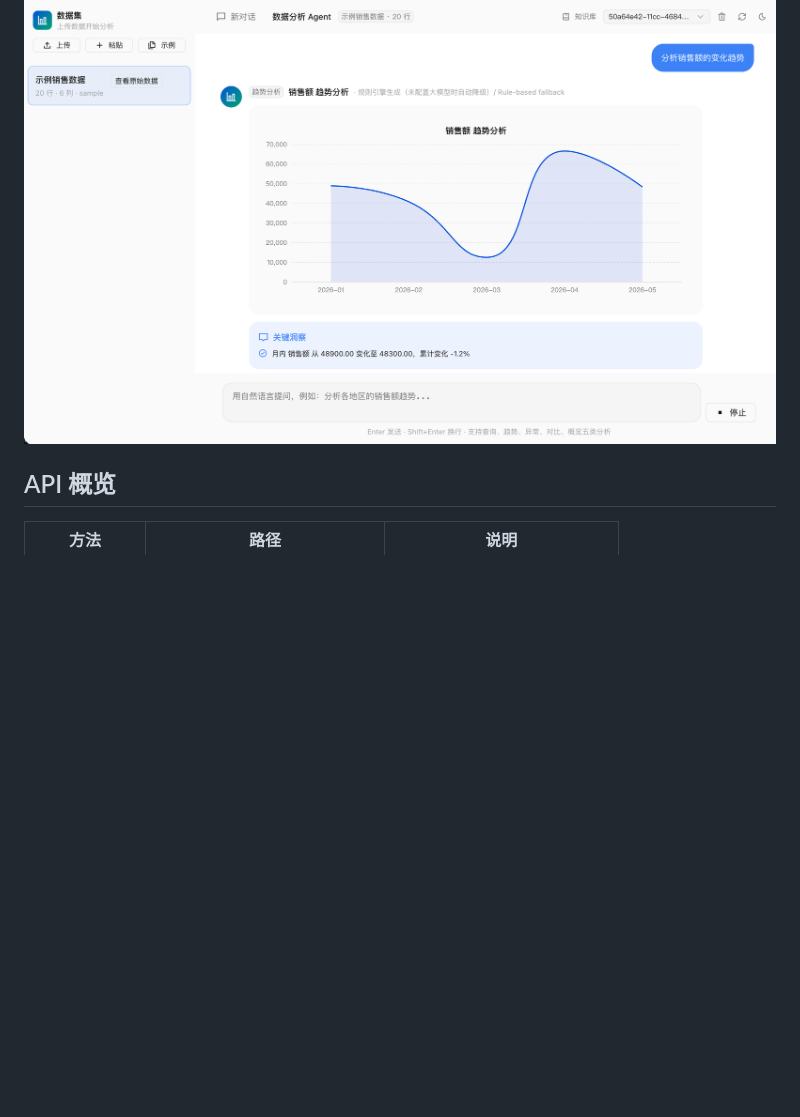
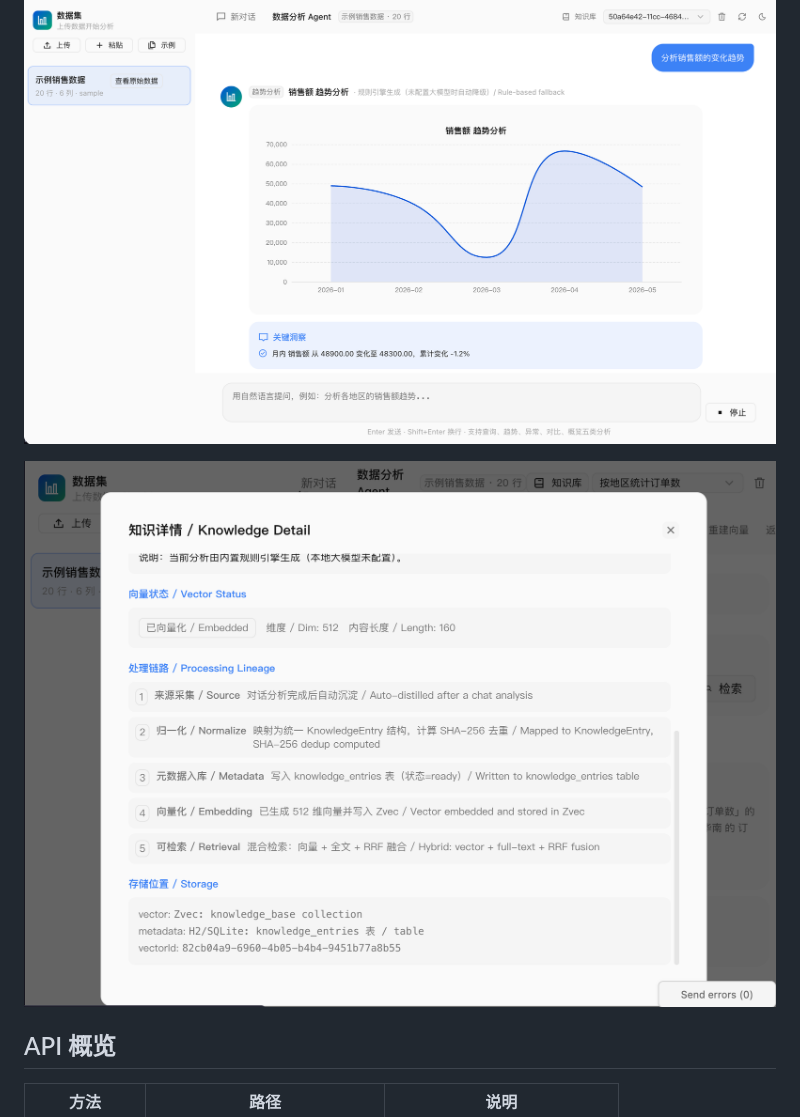
Before and after one commit to whosly/axiom, a Markdown page: README.md, the part around the change. Drawn GitHub-style; pictures changed too: docs/example2.png (added); blank space fills up the shorter version.

Commit message:
新增界面预览图

```diff
--- a/README.md
+++ b/README.md
@@ -96,6 +96,8 @@ java -jar target/data-analysis-agent-1.0.0.jar
 
 ![数据分析 Agent 界面预览 / Data Analysis Agent UI preview](docs/example.png)
 
+![数据分析 Agent 界面预览 / Data Analysis Agent UI preview](docs/example2.png)
+
 ## API 概览
 
 | 方法 | 路径 | 说明 |
```
